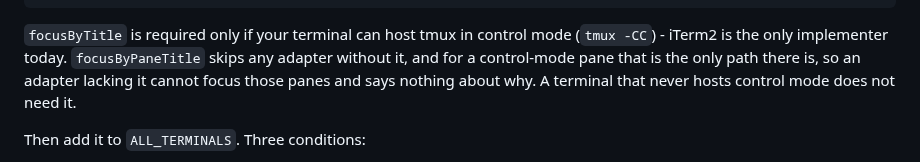
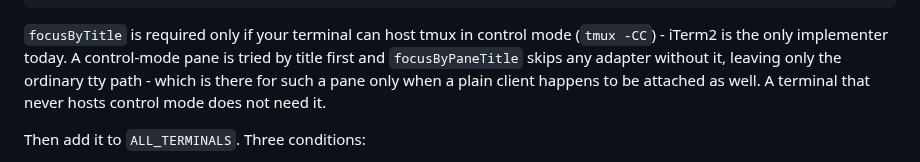
Before and after one commit to mattwwatson/raise, a Markdown page: CONTRIBUTING.md, the part around the change. Rendered like a GitHub page.

````diff
--- a/CONTRIBUTING.md
+++ b/CONTRIBUTING.md
@@ -39,9 +39,10 @@ export const ghostty = {
 ```
 
 `focusByTitle` is required only if your terminal can host tmux in control mode (`tmux -CC`) -
-iTerm2 is the only implementer today. `focusByPaneTitle` skips any adapter without it, and for
-a control-mode pane that is the only path there is, so an adapter lacking it cannot focus those
-panes and says nothing about why. A terminal that never hosts control mode does not need it.
+iTerm2 is the only implementer today. A control-mode pane is tried by title first and
+`focusByPaneTitle` skips any adapter without it, leaving only the ordinary tty path - which is
+there for such a pane only when a plain client happens to be attached as well. A terminal that
+never hosts control mode does not need it.
 
 Then add it to `ALL_TERMINALS`. Three conditions:
 
````
Also changed, not shown: README.md (+4 -4 lines).
